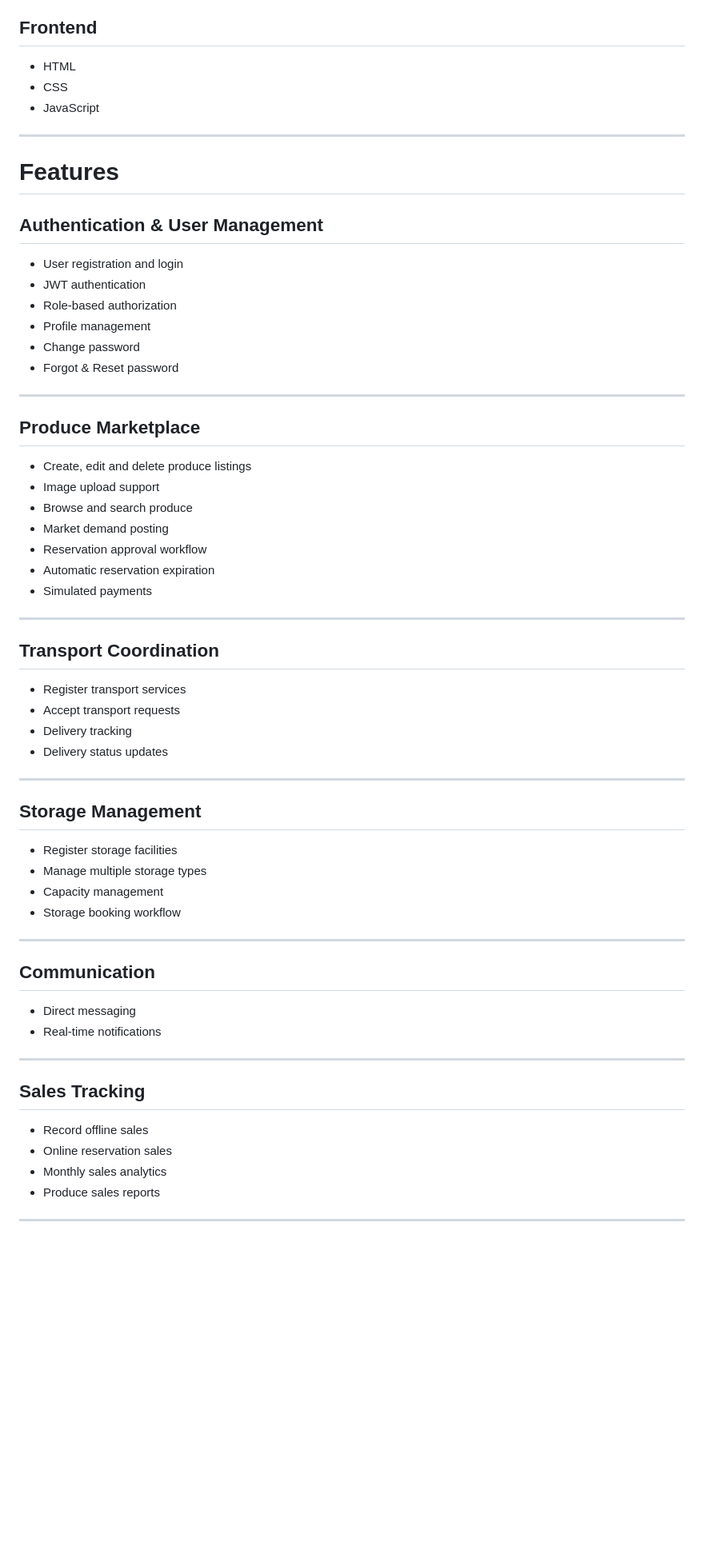
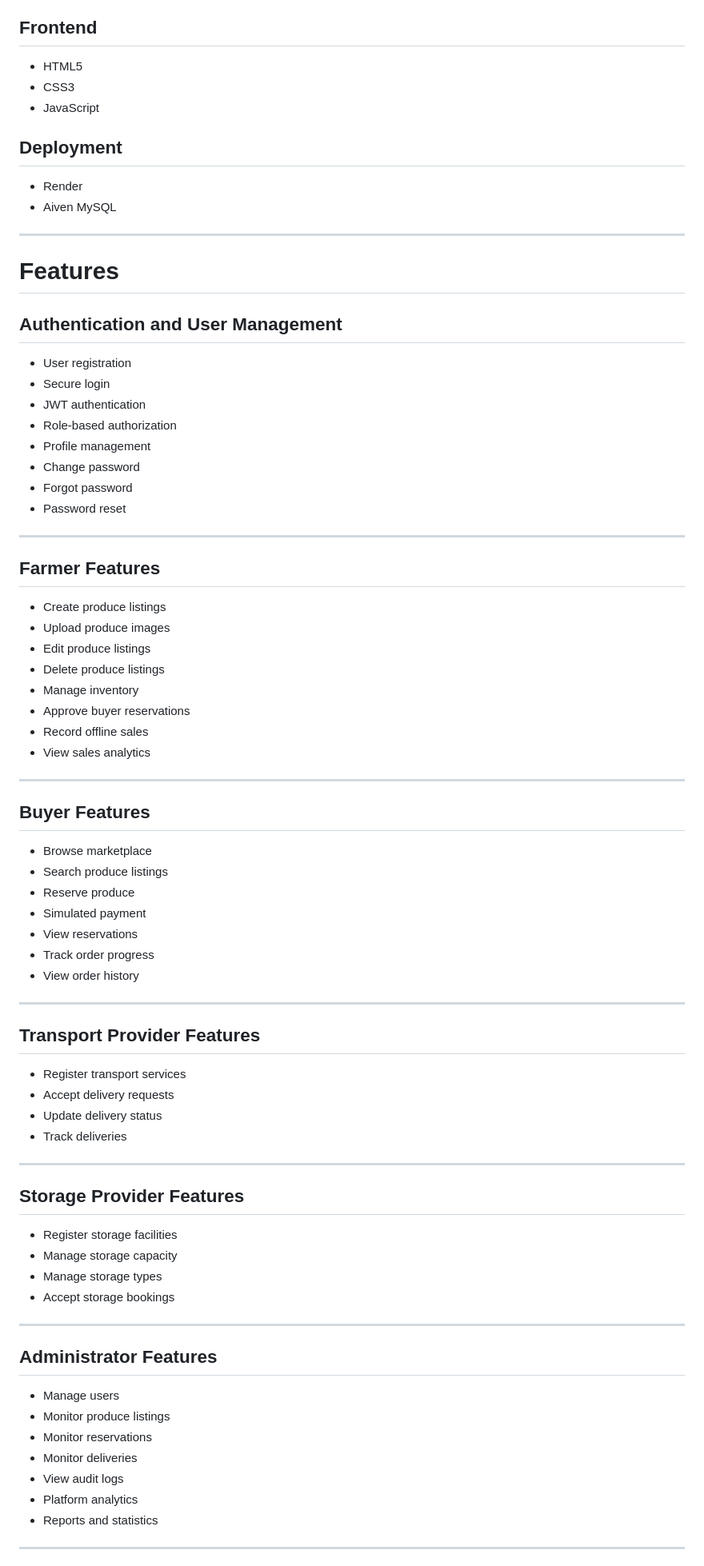
Before and after one commit to EKIRABO/Harvest-Link, a Markdown page: README.md, the part around one of its changes. Shown at 80% size. Rendered like a GitHub page; blank space fills up the shorter version.

```diff
--- a/README.md
+++ b/README.md
@@ -19,68 +76,85 @@ https://your-deployed-url-here.com
 - Multer
 
 ## Frontend
-- HTML
-- CSS
+
+- HTML5
+- CSS3
 - JavaScript
+
+## Deployment
+
+- Render
+- Aiven MySQL
 
 ---
 
 # Features
 
-## Authentication & User Management
+## Authentication and User Management
 
-- User registration and login
+- User registration
+- Secure login
 - JWT authentication
 - Role-based authorization
 - Profile management
 - Change password
-- Forgot & Reset password
+- Forgot password
+- Password reset
 
 ---
 
-## Produce Marketplace
+## Farmer Features
 
-- Create, edit and delete produce listings
-- Image upload support
-- Browse and search produce
-- Market demand posting
-- Reservation approval workflow
-- Automatic reservation expiration
-- Simulated payments
+- Create produce listings
+- Upload produce images
+- Edit produce listings
+- Delete produce listings
+- Manage inventory
+- Approve buyer reservations
+- Record offline sales
+- View sales analytics
 
 ---
 
-## Transport Coordination
+## Buyer Features
 
-- Register transport services
-- Accept transport requests
-- Delivery tracking
-- Delivery status updates
+- Browse marketplace
+- Search produce listings
+- Reserve produce
+- Simulated payment
+- View reservations
+- Track order progress
+- View order history
 
 ---
 
-## Storage Management
+## Transport Provider Features
 
-- Register storage facilities
-- Manage multiple storage types
-- Capacity management
-- Storage booking workflow
+- Register transport services
+- Accept delivery requests
+- Update delivery status
+- Track deliveries
 
 ---
 
-## Communication
+## Storage Provider Features
 
-- Direct messaging
-- Real-time notifications
+- Register storage facilities
+- Manage storage capacity
+- Manage storage types
+- Accept storage bookings
 
 ---
 
-## Sales Tracking
+## Administrator Features
 
-- Record offline sales
-- Online reservation sales
-- Monthly sales analytics
-- Produce sales reports
+- Manage users
+- Monitor produce listings
+- Monitor reservations
+- Monitor deliveries
+- View audit logs
+- Platform analytics
+- Reports and statistics
 
 ---
 
```
Also changed, not shown: other parts of README.md (+164 -52 lines).
